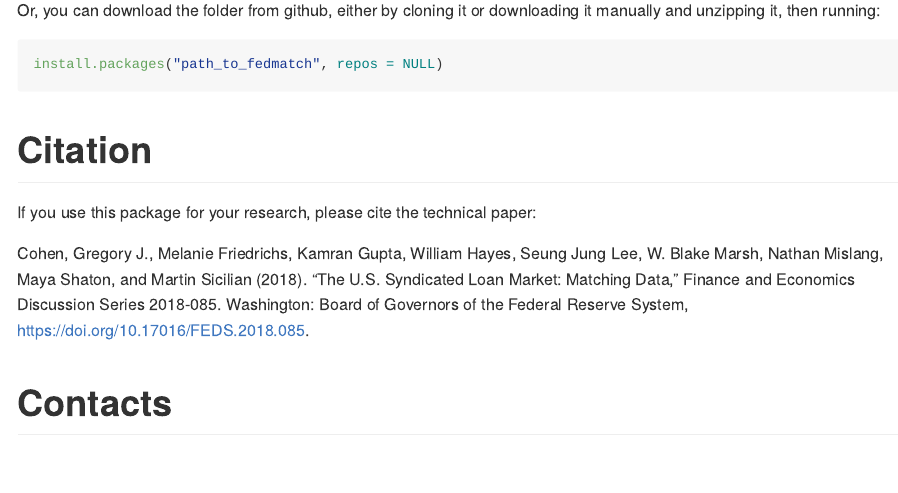
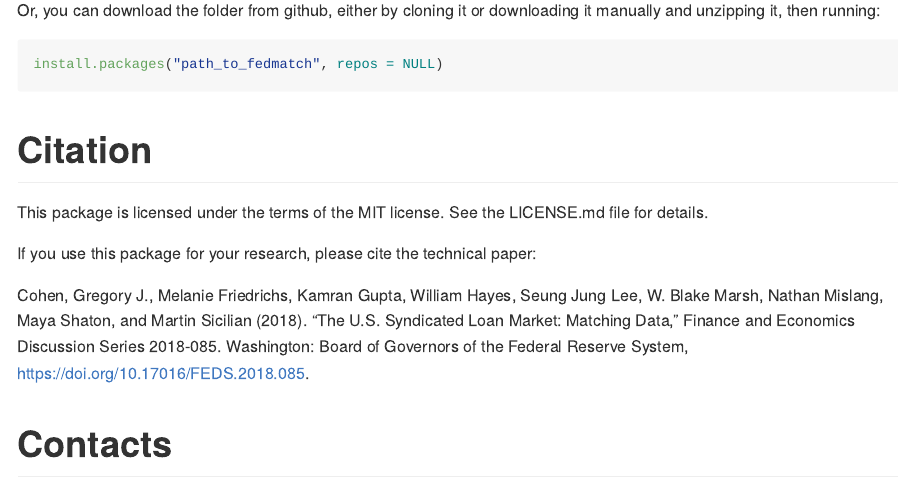
Before and after one commit to seunglee98/fedmatch, an R Markdown document (README.Rmd): the page in a window 1100 px wide, from 430 px down. The pictures show the output file README.md that the author committed with the source, drawn offline in the style of GitHub.

Commit message:
updated readme

```diff
--- a/README.Rmd
+++ b/README.Rmd
@@ -34,6 +34,8 @@ install.packages("path_to_fedmatch", repos = NULL)
 
 # Citation
 
+This package is licensed under the terms of the MIT license. See the LICENSE.md file for details.
+
 If you use this package for your research, please cite the technical paper:
 
 Cohen, Gregory J., Melanie Friedrichs, Kamran Gupta, William Hayes, Seung Jung Lee, W. Blake Marsh, Nathan Mislang, Maya Shaton, and Martin Sicilian (2018). “The U.S. Syndicated Loan Market: Matching Data,” Finance and Economics Discussion Series 2018-085. Washington: Board of Governors of the Federal Reserve System, https://doi.org/10.17016/FEDS.2018.085.
```
Also changed, not shown: README.md.
